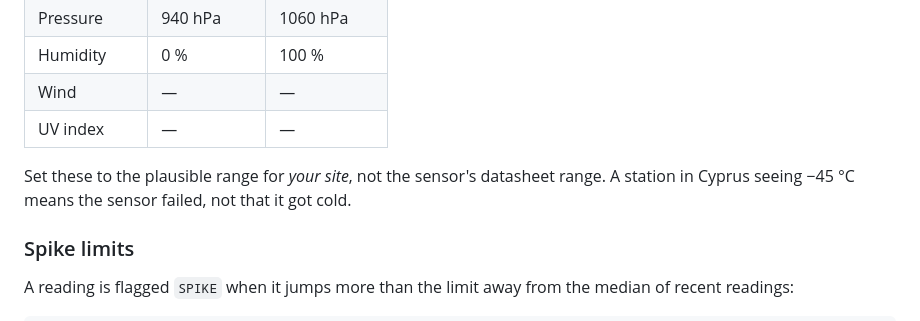
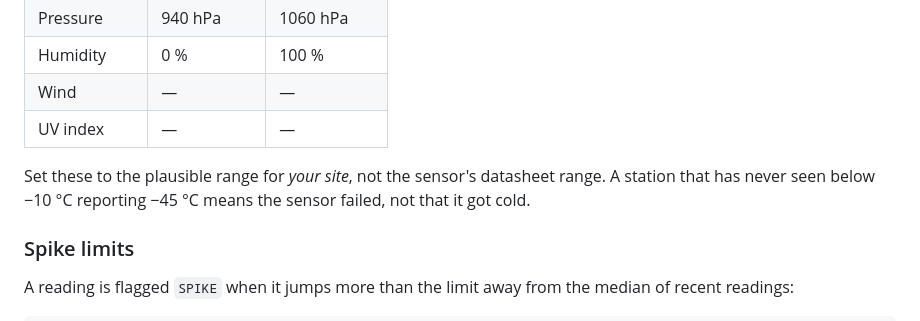
Before and after one commit to wgflather/weather-station, a Markdown page: docs/configuration.md, the part around the change. Drawn GitHub-style.

```diff
--- a/docs/configuration.md
+++ b/docs/configuration.md
@@ -79,8 +79,8 @@ A reading outside its min/max is stored but flagged `ANOMALY`.
 | UV index | — | — |
 
 Set these to the plausible range for *your site*, not the sensor's datasheet
-range. A station in Cyprus seeing −45 °C means the sensor failed, not that it got
-cold.
+range. A station that has never seen below −10 °C reporting −45 °C means the
+sensor failed, not that it got cold.
 
 ### Spike limits
 
```
Also changed, not shown: README.md (+5 -2 lines).
